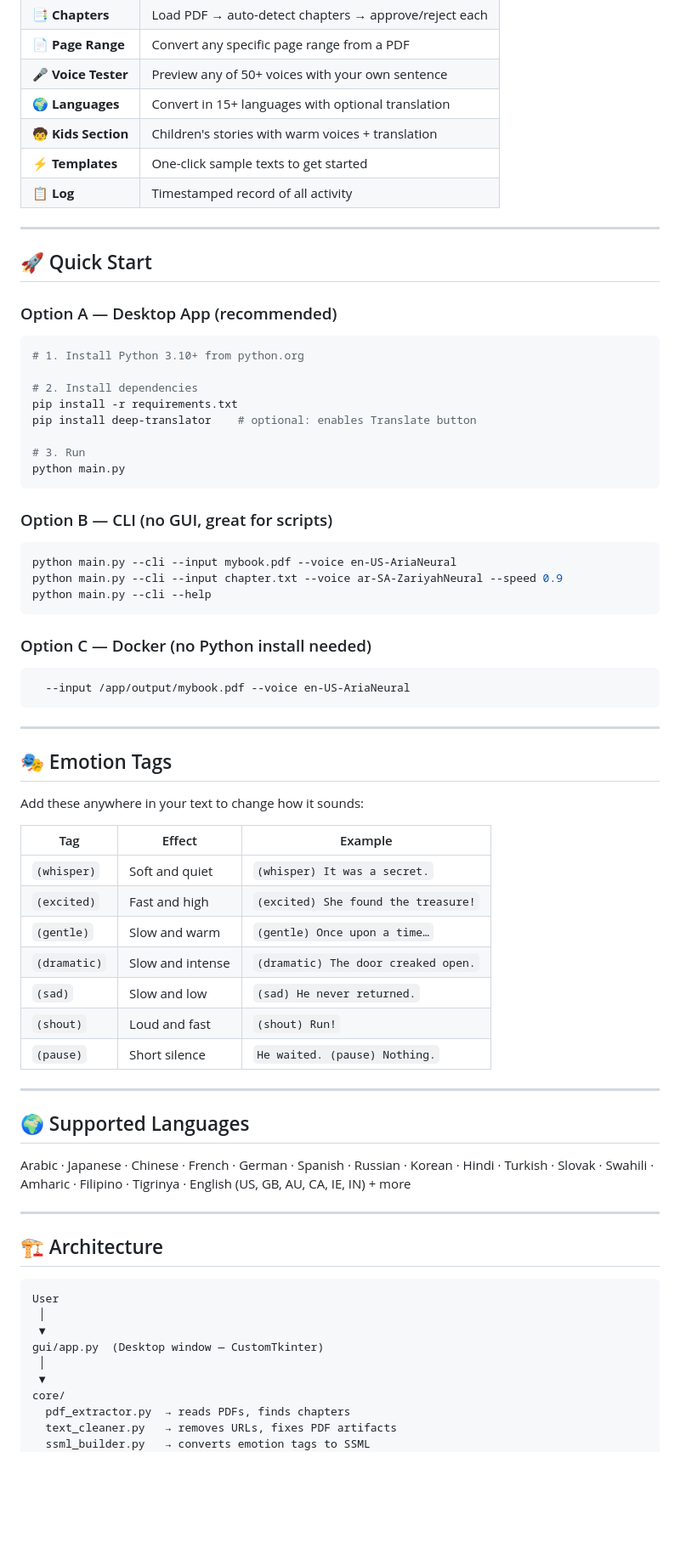
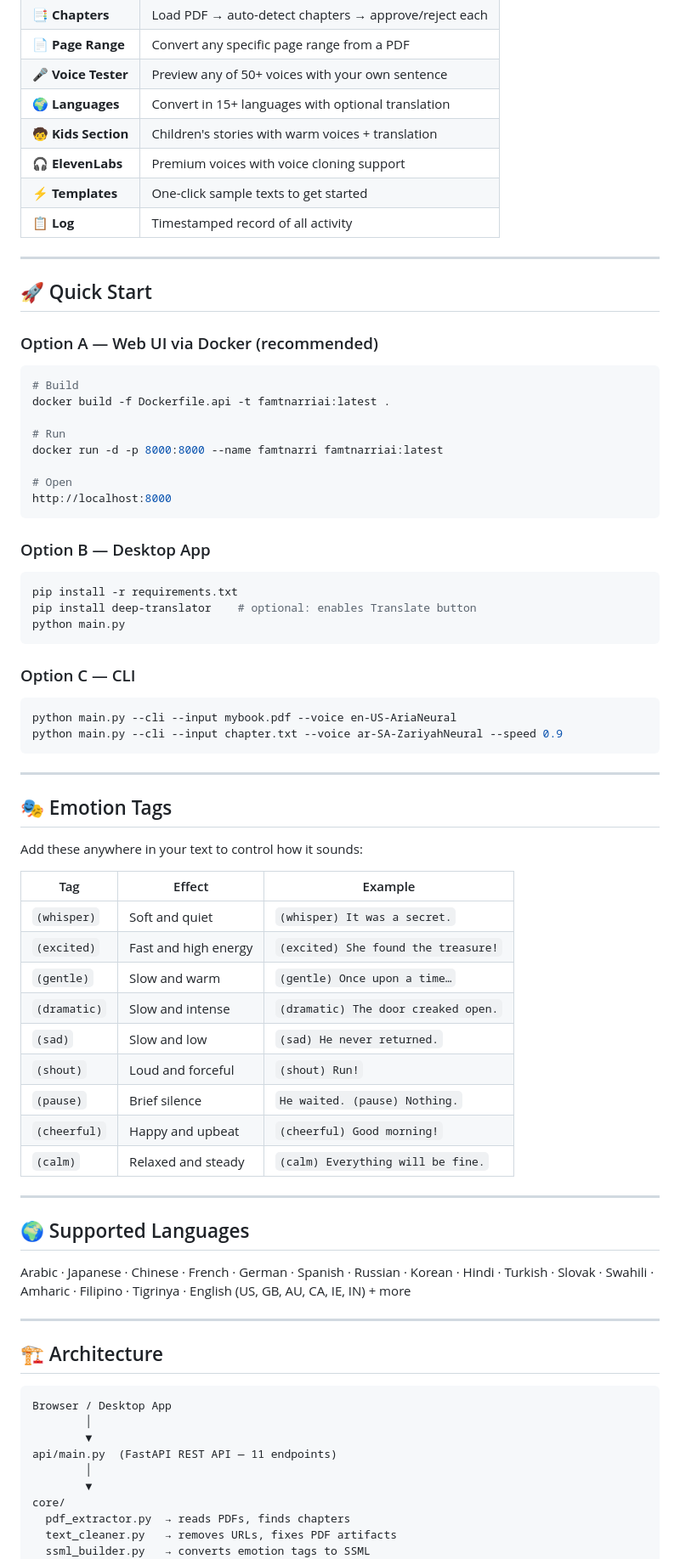
Before and after one commit to MikeMesfinTadesse/FaMTNarriAI, a Markdown page: README.md, the part around one of its changes. Shown at 85% size. Rendered like a GitHub page; blank space fills up the shorter version.

````diff
--- a/README.md
+++ b/README.md
@@ -19,6 +19,7 @@
 | 🎤 **Voice Tester** | Preview any of 50+ voices with your own sentence |
 | 🌍 **Languages** | Convert in 15+ languages with optional translation |
 | 🧒 **Kids Section** | Children's stories with warm voices + translation |
+| 🎧 **ElevenLabs** | Premium voices with voice cloning support |
 | ⚡ **Templates** | One-click sample texts to get started |
 | 📋 **Log** | Timestamped record of all activity |
 
@@ -26,48 +27,51 @@
 
 ## 🚀 Quick Start
 
-### Option A — Desktop App (recommended)
+### Option A — Web UI via Docker (recommended)
 
 ```bash
-# 1. Install Python 3.10+ from python.org
+# Build
+docker build -f Dockerfile.api -t famtnarriai:latest .
 
-# 2. Install dependencies
+# Run
+docker run -d -p 8000:8000 --name famtnarri famtnarriai:latest
+
+# Open
+http://localhost:8000
+```
+
+### Option B — Desktop App
+
+```bash
 pip install -r requirements.txt
 pip install deep-translator    # optional: enables Translate button
-
-# 3. Run
 python main.py
 ```
 
-### Option B — CLI (no GUI, great for scripts)
+### Option C — CLI
 
 ```bash
 python main.py --cli --input mybook.pdf --voice en-US-AriaNeural
 python main.py --cli --input chapter.txt --voice ar-SA-ZariyahNeural --speed 0.9
-python main.py --cli --help
-```
-
-### Option C — Docker (no Python install needed)
-
-```bash
-  --input /app/output/mybook.pdf --voice en-US-AriaNeural
 ```
 
 ---
 
 ## 🎭 Emotion Tags
 
-Add these anywhere in your text to change how it sounds:
+Add these anywhere in your text to control how it sounds:
 
 | Tag | Effect | Example |
 |-----|--------|---------|
 | `(whisper)` | Soft and quiet | `(whisper) It was a secret.` |
-| `(excited)` | Fast and high | `(excited) She found the treasure!` |
+| `(excited)` | Fast and high energy | `(excited) She found the treasure!` |
 | `(gentle)` | Slow and warm | `(gentle) Once upon a time…` |
 | `(dramatic)` | Slow and intense | `(dramatic) The door creaked open.` |
 | `(sad)` | Slow and low | `(sad) He never returned.` |
-| `(shout)` | Loud and fast | `(shout) Run!` |
-| `(pause)` | Short silence | `He waited. (pause) Nothing.` |
+| `(shout)` | Loud and forceful | `(shout) Run!` |
+| `(pause)` | Brief silence | `He waited. (pause) Nothing.` |
+| `(cheerful)` | Happy and upbeat | `(cheerful) Good morning!` |
+| `(calm)` | Relaxed and steady | `(calm) Everything will be fine.` |
 
 ---
 
@@ -80,12 +84,12 @@ Arabic · Japanese · Chinese · French · German · Spanish · Russian · Korea
 ## 🏗️ Architecture
 
 ```
-User
- │
- ▼
-gui/app.py  (Desktop window — CustomTkinter)
- │
- ▼
+Browser / Desktop App
+        │
+        ▼
+api/main.py  (FastAPI REST API — 11 endpoints)
+        │
+        ▼
 core/
   pdf_extractor.py  → reads PDFs, finds chapters
   text_cleaner.py   → removes URLs, fixes PDF artifacts
````
Also changed, not shown: other parts of README.md (+37 -36 lines).
